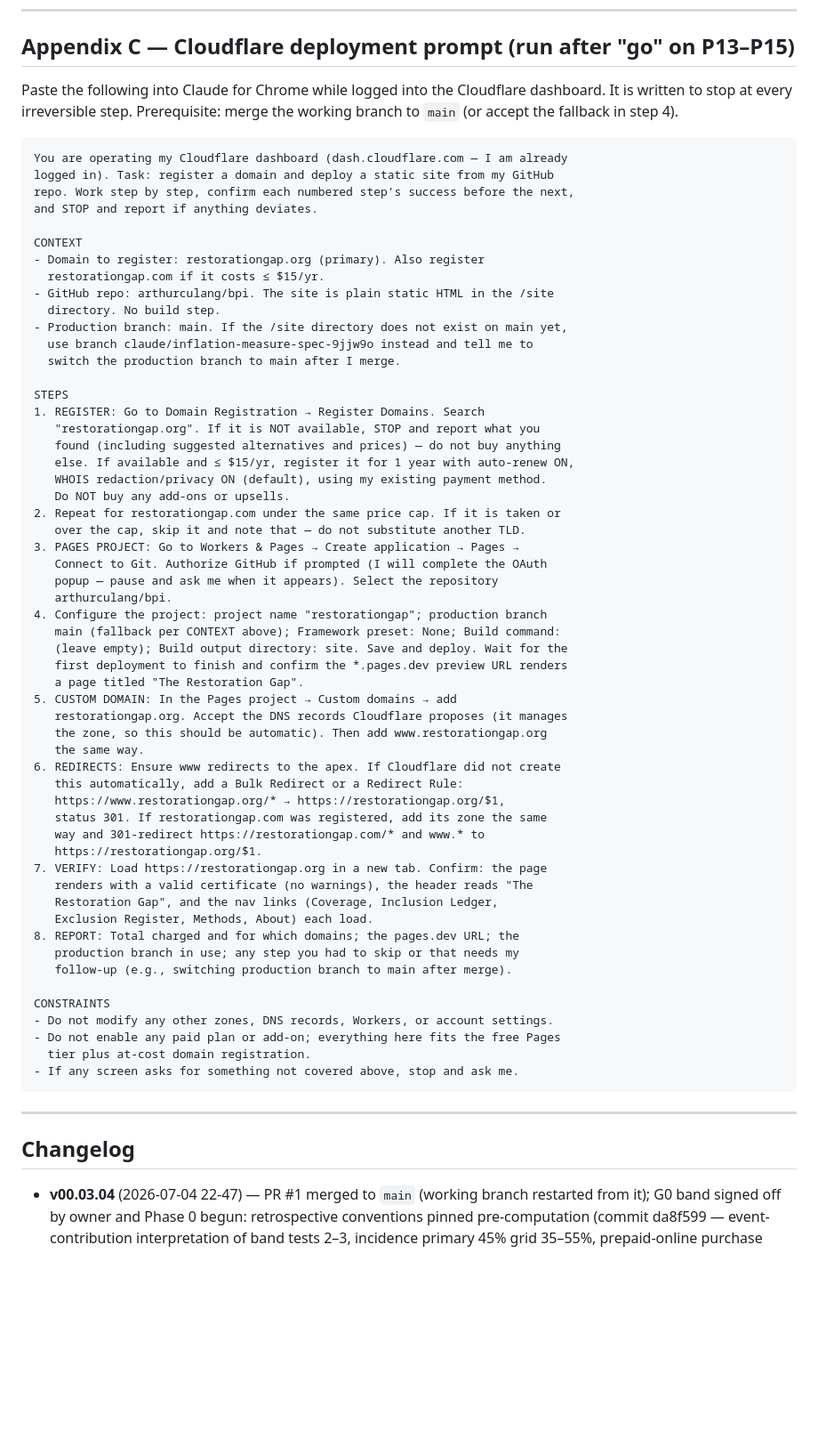
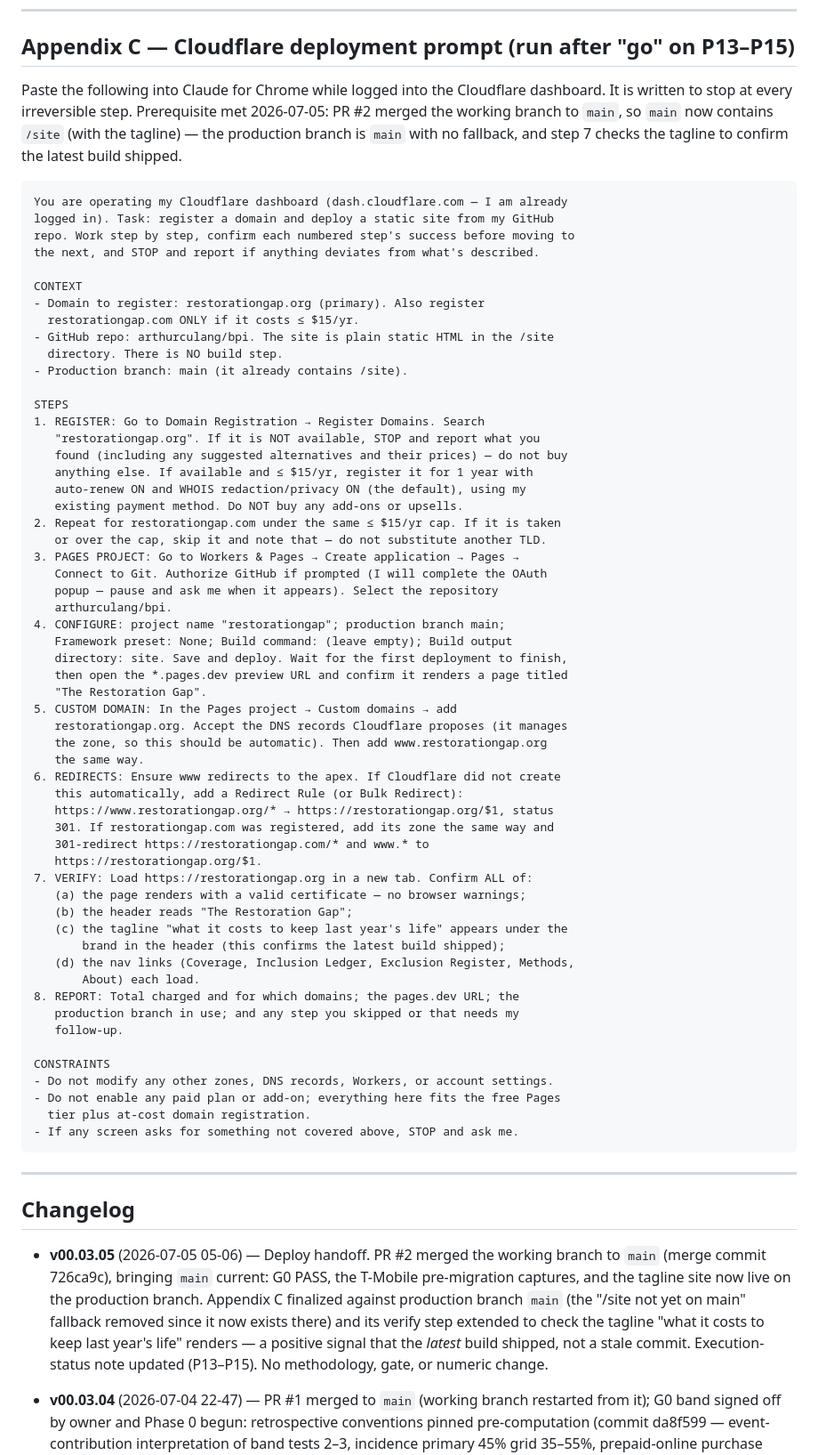
Before and after one commit to arthurculang/bpi, a Markdown page: _~Restoration Index Project Plan v00.03.05 (2026-07-05 05-06).md, the part around one of its changes. Shown at 89% size. Drawn GitHub-style; blank space fills up the shorter version.

Commit message:
Finalize Cloudflare deploy prompt against main; plan v00.03.05
PR #2 synced the working branch to main (merge 726ca9c): G0 PASS, the
T-Mobile captures, and the tagline site are now on the production branch.
Appendix C is finalized against production branch main (fallback removed)
and its verify step now checks the tagline renders, confirming the latest
build shipped rather than a stale commit.

Co-Authored-By: Claude Opus 4.8 <noreply@anthropic.com>
Claude-Session: https://claude.ai/code/session_01KC5tkdrjDkjxCc7PQfz7wV

````diff
--- a/_~Restoration Index Project Plan v00.03.04 (2026-07-04 22-47).md
+++ b/_~Restoration Index Project Plan v00.03.05 (2026-07-05 05-06).md
@@ -234,69 +234,72 @@ An independent adversarial review of plan v00.01.00 returned 10 findings (3 bloc
 
 ## Appendix C — Cloudflare deployment prompt (run after "go" on P13–P15)
 
-Paste the following into Claude for Chrome while logged into the Cloudflare dashboard. It is written to stop at every irreversible step. Prerequisite: merge the working branch to `main` (or accept the fallback in step 4).
+Paste the following into Claude for Chrome while logged into the Cloudflare dashboard. It is written to stop at every irreversible step. Prerequisite met 2026-07-05: PR #2 merged the working branch to `main`, so `main` now contains `/site` (with the tagline) — the production branch is `main` with no fallback, and step 7 checks the tagline to confirm the latest build shipped.
 
 ```
 You are operating my Cloudflare dashboard (dash.cloudflare.com — I am already
 logged in). Task: register a domain and deploy a static site from my GitHub
-repo. Work step by step, confirm each numbered step's success before the next,
-and STOP and report if anything deviates.
+repo. Work step by step, confirm each numbered step's success before moving to
+the next, and STOP and report if anything deviates from what's described.
 
 CONTEXT
 - Domain to register: restorationgap.org (primary). Also register
-  restorationgap.com if it costs ≤ $15/yr.
+  restorationgap.com ONLY if it costs ≤ $15/yr.
 - GitHub repo: arthurculang/bpi. The site is plain static HTML in the /site
-  directory. No build step.
-- Production branch: main. If the /site directory does not exist on main yet,
-  use branch claude/inflation-measure-spec-9jjw9o instead and tell me to
-  switch the production branch to main after I merge.
+  directory. There is NO build step.
+- Production branch: main (it already contains /site).
 
 STEPS
 1. REGISTER: Go to Domain Registration → Register Domains. Search
    "restorationgap.org". If it is NOT available, STOP and report what you
-   found (including suggested alternatives and prices) — do not buy anything
-   else. If available and ≤ $15/yr, register it for 1 year with auto-renew ON,
-   WHOIS redaction/privacy ON (default), using my existing payment method.
-   Do NOT buy any add-ons or upsells.
-2. Repeat for restorationgap.com under the same price cap. If it is taken or
-   over the cap, skip it and note that — do not substitute another TLD.
+   found (including any suggested alternatives and their prices) — do not buy
+   anything else. If available and ≤ $15/yr, register it for 1 year with
+   auto-renew ON and WHOIS redaction/privacy ON (the default), using my
+   existing payment method. Do NOT buy any add-ons or upsells.
+2. Repeat for restorationgap.com under the same ≤ $15/yr cap. If it is taken
+   or over the cap, skip it and note that — do not substitute another TLD.
 3. PAGES PROJECT: Go to Workers & Pages → Create application → Pages →
    Connect to Git. Authorize GitHub if prompted (I will complete the OAuth
    popup — pause and ask me when it appears). Select the repository
    arthurculang/bpi.
-4. Configure the project: project name "restorationgap"; production branch
-   main (fallback per CONTEXT above); Framework preset: None; Build command:
-   (leave empty); Build output directory: site. Save and deploy. Wait for the
-   first deployment to finish and confirm the *.pages.dev preview URL renders
-   a page titled "The Restoration Gap".
+4. CONFIGURE: project name "restorationgap"; production branch main;
+   Framework preset: None; Build command: (leave empty); Build output
+   directory: site. Save and deploy. Wait for the first deployment to finish,
+   then open the *.pages.dev preview URL and confirm it renders a page titled
+   "The Restoration Gap".
 5. CUSTOM DOMAIN: In the Pages project → Custom domains → add
    restorationgap.org. Accept the DNS records Cloudflare proposes (it manages
    the zone, so this should be automatic). Then add www.restorationgap.org
    the same way.
 6. REDIRECTS: Ensure www redirects to the apex. If Cloudflare did not create
-   this automatically, add a Bulk Redirect or a Redirect Rule:
-   https://www.restorationgap.org/* → https://restorationgap.org/$1,
-   status 301. If restorationgap.com was registered, add its zone the same
-   way and 301-redirect https://restorationgap.com/* and www.* to
+   this automatically, add a Redirect Rule (or Bulk Redirect):
+   https://www.restorationgap.org/* → https://restorationgap.org/$1, status
+   301. If restorationgap.com was registered, add its zone the same way and
+   301-redirect https://restorationgap.com/* and www.* to
    https://restorationgap.org/$1.
-7. VERIFY: Load https://restorationgap.org in a new tab. Confirm: the page
-   renders with a valid certificate (no warnings), the header reads "The
-   Restoration Gap", and the nav links (Coverage, Inclusion Ledger,
-   Exclusion Register, Methods, About) each load.
+7. VERIFY: Load https://restorationgap.org in a new tab. Confirm ALL of:
+   (a) the page renders with a valid certificate — no browser warnings;
+   (b) the header reads "The Restoration Gap";
+   (c) the tagline "what it costs to keep last year's life" appears under the
+       brand in the header (this confirms the latest build shipped);
+   (d) the nav links (Coverage, Inclusion Ledger, Exclusion Register, Methods,
+       About) each load.
 8. REPORT: Total charged and for which domains; the pages.dev URL; the
-   production branch in use; any step you had to skip or that needs my
-   follow-up (e.g., switching production branch to main after merge).
+   production branch in use; and any step you skipped or that needs my
+   follow-up.
 
 CONSTRAINTS
 - Do not modify any other zones, DNS records, Workers, or account settings.
 - Do not enable any paid plan or add-on; everything here fits the free Pages
   tier plus at-cost domain registration.
-- If any screen asks for something not covered above, stop and ask me.
+- If any screen asks for something not covered above, STOP and ask me.
 ```
 
 ---
 
 ## Changelog
+
+- **v00.03.05** (2026-07-05 05-06) — Deploy handoff. PR #2 merged the working branch to `main` (merge commit 726ca9c), bringing `main` current: G0 PASS, the T-Mobile pre-migration captures, and the tagline site now live on the production branch. Appendix C finalized against production branch `main` (the "/site not yet on main" fallback removed since it now exists there) and its verify step extended to check the tagline "what it costs to keep last year's life" renders — a positive signal that the *latest* build shipped, not a stale commit. Execution-status note updated (P13–P15). No methodology, gate, or numeric change.
 
 - **v00.03.04** (2026-07-04 22-47) — PR #1 merged to `main` (working branch restarted from it); G0 band signed off by owner and Phase 0 begun: retrospective conventions pinned pre-computation (commit da8f599 — event-contribution interpretation of band tests 2–3, incidence primary 45% grid 35–55%, prepaid-online purchase point, $250–400 anchor grid), harness built (`engine/retro_2008.py`), and the **dry run passes**: T1/T2/T4 everywhere, T3 at the primary point (+4.15pp, band [1.0, 6.0]) and across the grid interior with one extreme corner (55% × $250) honestly over the bound — official gate evaluation awaits fare-anchor byte-verification (inputs items 4/7). MIT + CC BY 4.0 licenses added; single-repo build-in-the-open posture adopted; discussant outreach drafts written (Fox / Greenlees / Jaravel).
 
````
Also changed, not shown: other parts of _~Restoration Index Project Plan v00.03.05 (2026-07-05 05-06).md (+2 -2 lines).
